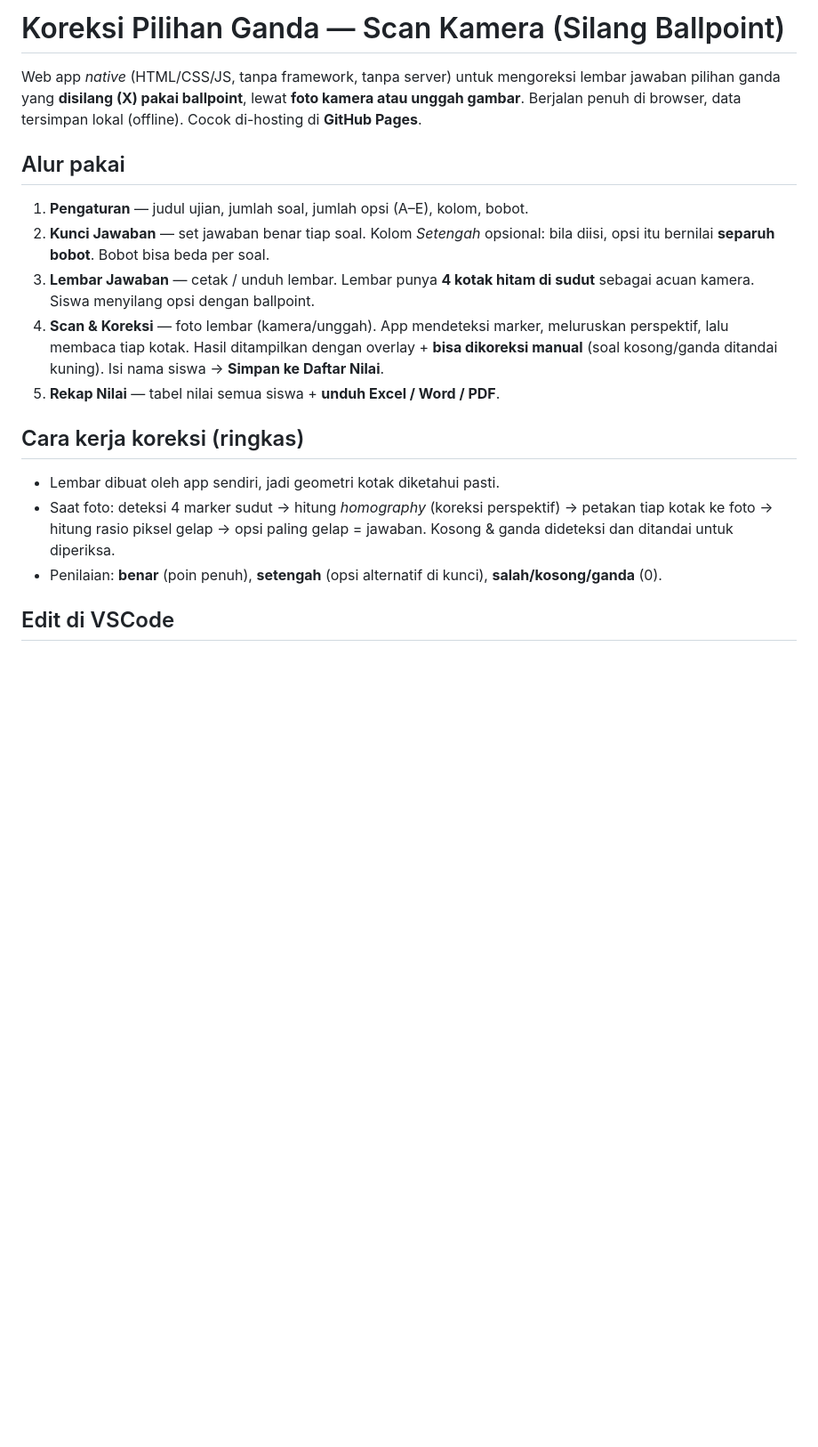
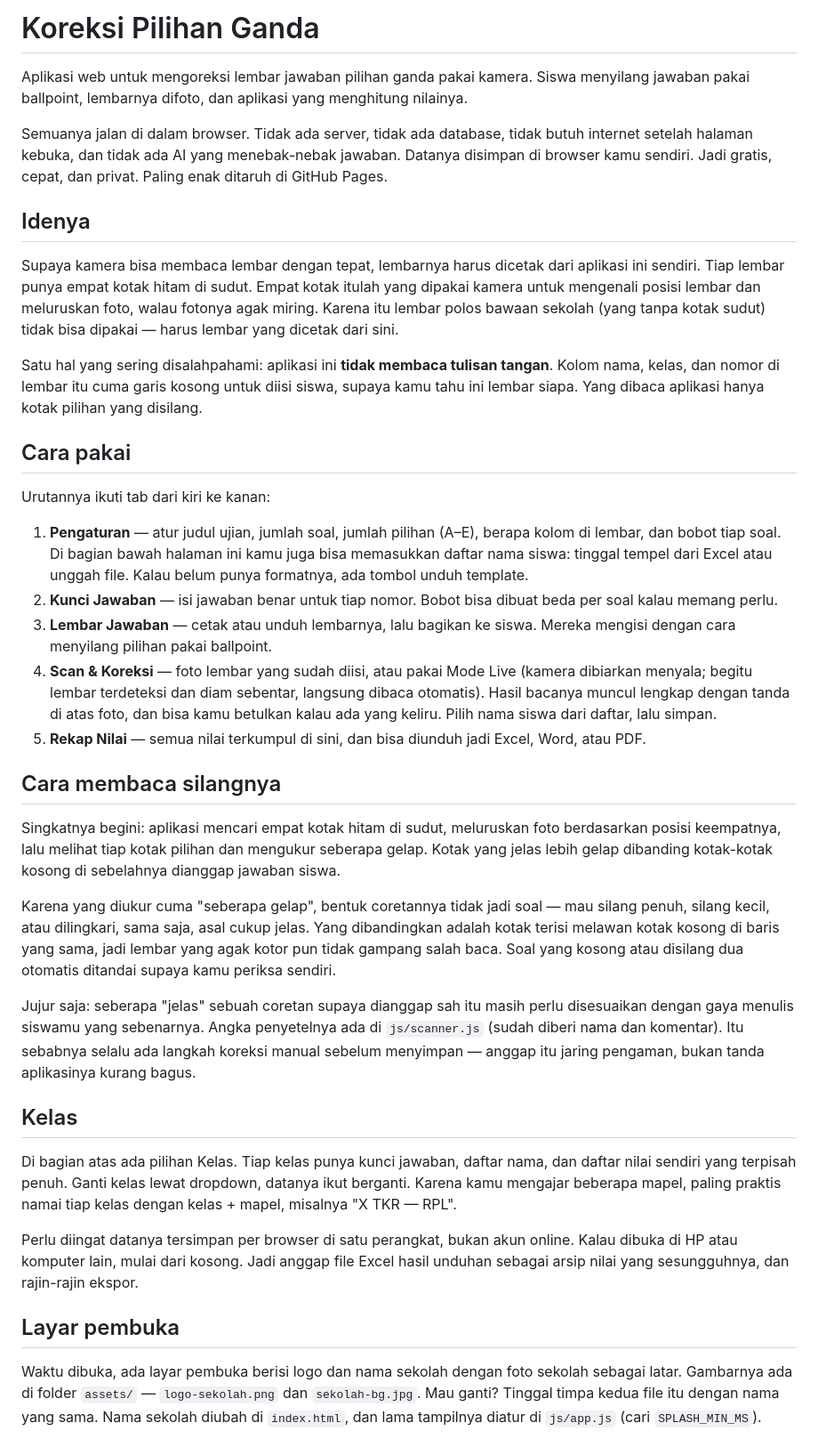
Before and after one commit to RehzaHerza/OMR-Koreksi-Pilihan-Ganda---versi-awal, a Markdown page: README.md, the part around one of its changes. Shown at 89% size. Drawn GitHub-style; blank space fills up the shorter version.

```diff
--- a/README.md
+++ b/README.md
@@ -1,30 +1,40 @@
-# Koreksi Pilihan Ganda — Scan Kamera (Silang Ballpoint)
+# Koreksi Pilihan Ganda
 
-Web app *native* (HTML/CSS/JS, tanpa framework, tanpa server) untuk mengoreksi
-lembar jawaban pilihan ganda yang **disilang (X) pakai ballpoint**, lewat
-**foto kamera atau unggah gambar**. Berjalan penuh di browser, data tersimpan
-lokal (offline). Cocok di-hosting di **GitHub Pages**.
+Aplikasi web untuk mengoreksi lembar jawaban pilihan ganda pakai kamera. Siswa menyilang jawaban pakai ballpoint, lembarnya difoto, dan aplikasi yang menghitung nilainya.
 
-## Alur pakai
+Semuanya jalan di dalam browser. Tidak ada server, tidak ada database, tidak butuh internet setelah halaman kebuka, dan tidak ada AI yang menebak-nebak jawaban. Datanya disimpan di browser kamu sendiri. Jadi gratis, cepat, dan privat. Paling enak ditaruh di GitHub Pages.
 
-1. **Pengaturan** — judul ujian, jumlah soal, jumlah opsi (A–E), kolom, bobot.
-2. **Kunci Jawaban** — set jawaban benar tiap soal. Kolom *Setengah* opsional:
-   bila diisi, opsi itu bernilai **separuh bobot**. Bobot bisa beda per soal.
-3. **Lembar Jawaban** — cetak / unduh lembar. Lembar punya **4 kotak hitam di
-   sudut** sebagai acuan kamera. Siswa menyilang opsi dengan ballpoint.
-4. **Scan & Koreksi** — foto lembar (kamera/unggah). App mendeteksi marker,
-   meluruskan perspektif, lalu membaca tiap kotak. Hasil ditampilkan dengan
-   overlay + **bisa dikoreksi manual** (soal kosong/ganda ditandai kuning).
-   Isi nama siswa → **Simpan ke Daftar Nilai**.
-5. **Rekap Nilai** — tabel nilai semua siswa + **unduh Excel / Word / PDF**.
+## Idenya
 
-## Cara kerja koreksi (ringkas)
+Supaya kamera bisa membaca lembar dengan tepat, lembarnya harus dicetak dari aplikasi ini sendiri. Tiap lembar punya empat kotak hitam di sudut. Empat kotak itulah yang dipakai kamera untuk mengenali posisi lembar dan meluruskan foto, walau fotonya agak miring. Karena itu lembar polos bawaan sekolah (yang tanpa kotak sudut) tidak bisa dipakai — harus lembar yang dicetak dari sini.
 
-- Lembar dibuat oleh app sendiri, jadi geometri kotak diketahui pasti.
-- Saat foto: deteksi 4 marker sudut → hitung *homography* (koreksi perspektif)
-  → petakan tiap kotak ke foto → hitung rasio piksel gelap → opsi paling gelap
-  = jawaban. Kosong & ganda dideteksi dan ditandai untuk diperiksa.
-- Penilaian: **benar** (poin penuh), **setengah** (opsi alternatif di kunci),
-  **salah/kosong/ganda** (0).
+Satu hal yang sering disalahpahami: aplikasi ini **tidak membaca tulisan tangan**. Kolom nama, kelas, dan nomor di lembar itu cuma garis kosong untuk diisi siswa, supaya kamu tahu ini lembar siapa. Yang dibaca aplikasi hanya kotak pilihan yang disilang.
 
-## Edit di VSCode
+## Cara pakai
+
+Urutannya ikuti tab dari kiri ke kanan:
+
+1. **Pengaturan** — atur judul ujian, jumlah soal, jumlah pilihan (A–E), berapa kolom di lembar, dan bobot tiap soal. Di bagian bawah halaman ini kamu juga bisa memasukkan daftar nama siswa: tinggal tempel dari Excel atau unggah file. Kalau belum punya formatnya, ada tombol unduh template.
+2. **Kunci Jawaban** — isi jawaban benar untuk tiap nomor. Bobot bisa dibuat beda per soal kalau memang perlu.
+3. **Lembar Jawaban** — cetak atau unduh lembarnya, lalu bagikan ke siswa. Mereka mengisi dengan cara menyilang pilihan pakai ballpoint.
+4. **Scan & Koreksi** — foto lembar yang sudah diisi, atau pakai Mode Live (kamera dibiarkan menyala; begitu lembar terdeteksi dan diam sebentar, langsung dibaca otomatis). Hasil bacanya muncul lengkap dengan tanda di atas foto, dan bisa kamu betulkan kalau ada yang keliru. Pilih nama siswa dari daftar, lalu simpan.
+5. **Rekap Nilai** — semua nilai terkumpul di sini, dan bisa diunduh jadi Excel, Word, atau PDF.
+
+## Cara membaca silangnya
+
+Singkatnya begini: aplikasi mencari empat kotak hitam di sudut, meluruskan foto berdasarkan posisi keempatnya, lalu melihat tiap kotak pilihan dan mengukur seberapa gelap. Kotak yang jelas lebih gelap dibanding kotak-kotak kosong di sebelahnya dianggap jawaban siswa.
+
+Karena yang diukur cuma "seberapa gelap", bentuk coretannya tidak jadi soal — mau silang penuh, silang kecil, atau dilingkari, sama saja, asal cukup jelas. Yang dibandingkan adalah kotak terisi melawan kotak kosong di baris yang sama, jadi lembar yang agak kotor pun tidak gampang salah baca. Soal yang kosong atau disilang dua otomatis ditandai supaya kamu periksa sendiri.
+
+Jujur saja: seberapa "jelas" sebuah coretan supaya dianggap sah itu masih perlu disesuaikan dengan gaya menulis siswamu yang sebenarnya. Angka penyetelnya ada di `js/scanner.js` (sudah diberi nama dan komentar). Itu sebabnya selalu ada langkah koreksi manual sebelum menyimpan — anggap itu jaring pengaman, bukan tanda aplikasinya kurang bagus.
+
+## Kelas
+
+Di bagian atas ada pilihan Kelas. Tiap kelas punya kunci jawaban, daftar nama, dan daftar nilai sendiri yang terpisah penuh. Ganti kelas lewat dropdown, datanya ikut berganti. Karena kamu mengajar beberapa mapel, paling praktis namai tiap kelas dengan kelas + mapel, misalnya "X TKR — RPL".
+
+Perlu diingat datanya tersimpan per browser di satu perangkat, bukan akun online. Kalau dibuka di HP atau komputer lain, mulai dari kosong. Jadi anggap file Excel hasil unduhan sebagai arsip nilai yang sesungguhnya, dan rajin-rajin ekspor.
+
+## Layar pembuka
+
+Waktu dibuka, ada layar pembuka berisi logo dan nama sekolah dengan foto sekolah sebagai latar. Gambarnya ada di folder `assets/` — `logo-sekolah.png` dan `sekolah-bg.jpg`. Mau ganti? Tinggal timpa kedua file itu dengan nama yang sama. Nama sekolah diubah di `index.html`, dan lama tampilnya diatur di `js/app.js` (cari `SPLASH_MIN_MS`).
+
```
Also changed, not shown: other parts of README.md (+31 -88 lines).
